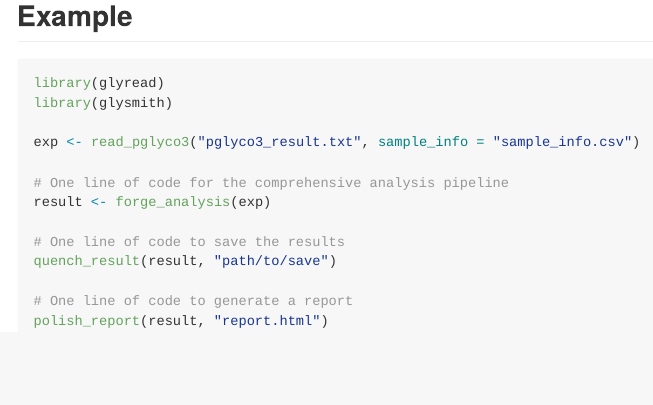
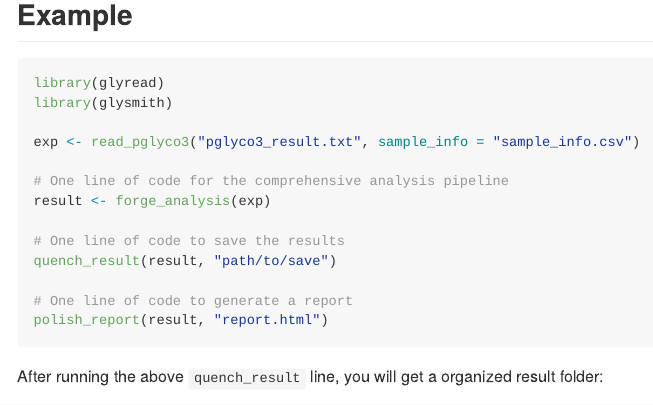
Before and after one commit to glycoverse/glysmith, an R Markdown document (README.Rmd): the page in a window 1100 px wide, from 620 px down before the commit and from 540 px down after it, so that both start at the same text. The pictures show the output file README.md that the author committed with the source, drawn offline in the style of GitHub; badge pictures from the web are left out.

Commit message:
chore: update README

````diff
--- a/README.Rmd
+++ b/README.Rmd
@@ -61,3 +61,7 @@ quench_result(result, "path/to/save")
 # One line of code to generate a report
 polish_report(result, "report.html")
 ```
+
+After running the above `quench_result` line, you will get a organized result folder:
+
+![](man/figures/result-folder.png)
````
Also changed, not shown: README.md, 1 other file.
